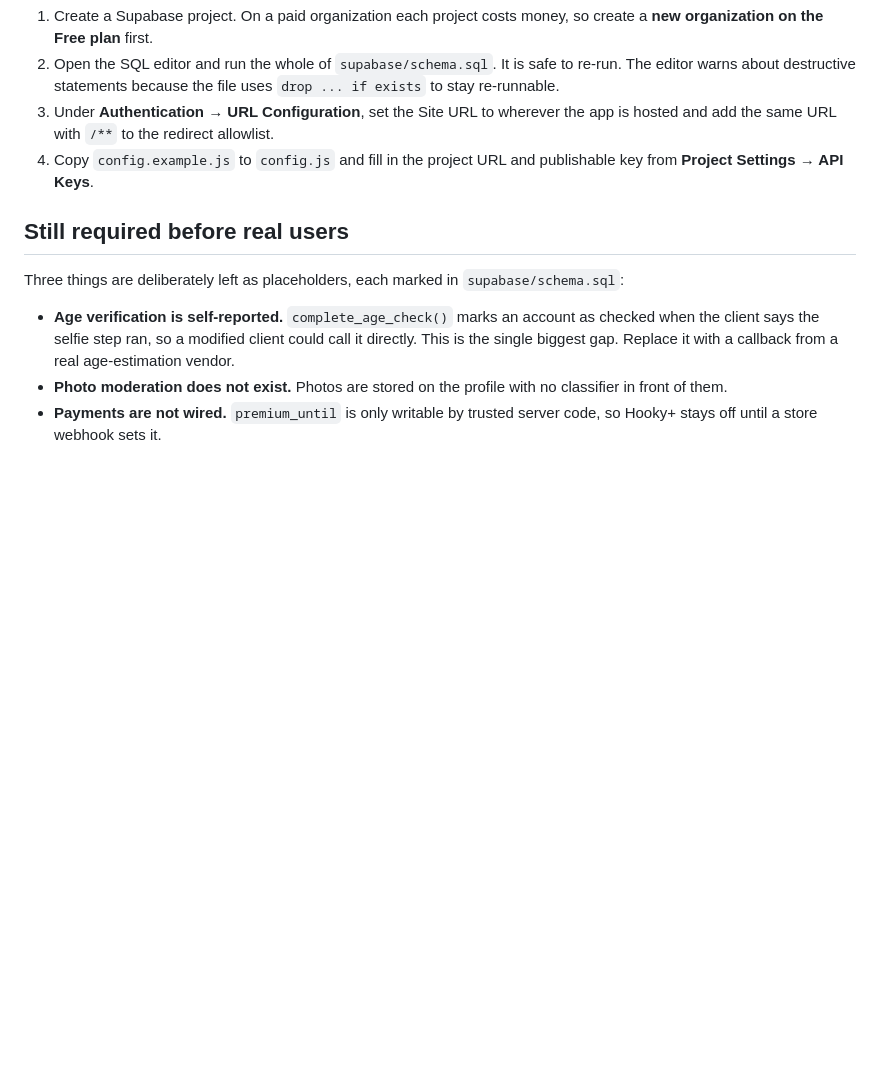
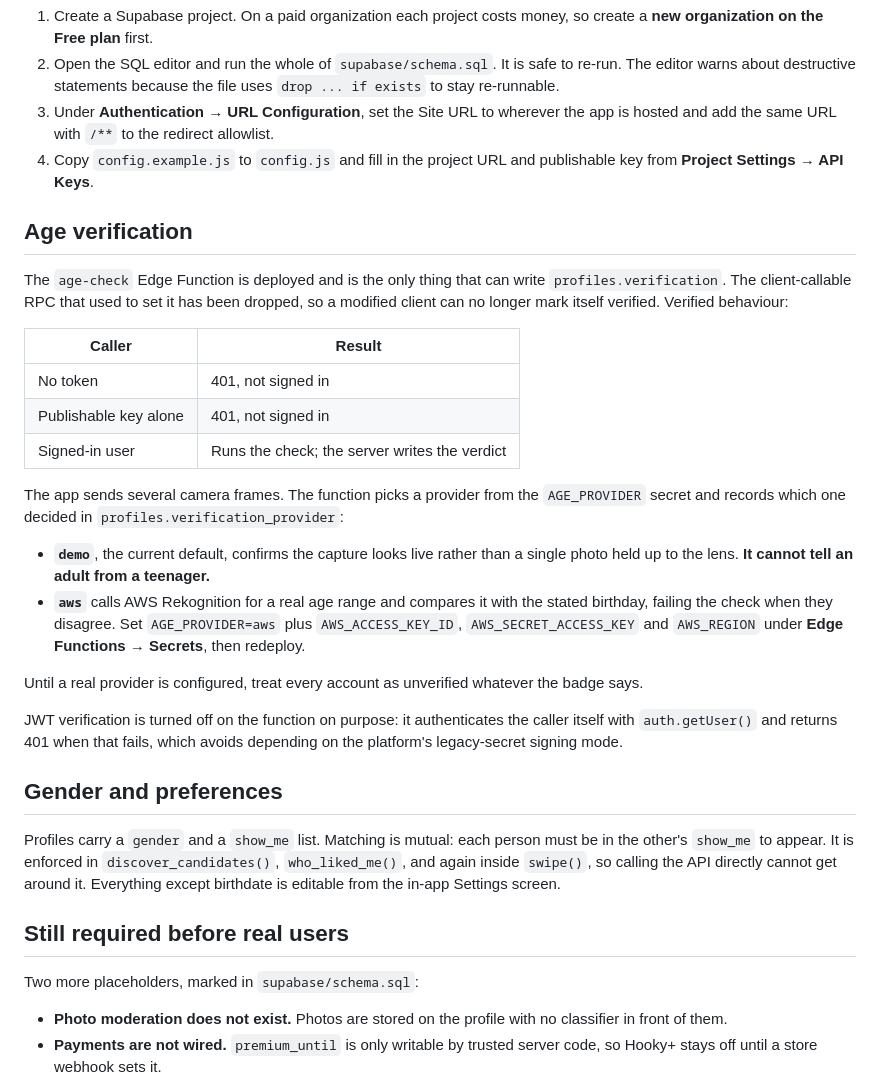
Before and after one commit to NavaBLossom360/hooky-app, a Markdown page: SETUP.md, the part around the change. Drawn GitHub-style; blank space fills up the shorter version.

```diff
--- a/SETUP.md
+++ b/SETUP.md
@@ -62,15 +62,49 @@ direct SQL access from outside the dashboard.
 4. Copy `config.example.js` to `config.js` and fill in the project URL and
    publishable key from **Project Settings → API Keys**.
 
+## Age verification
+
+The `age-check` Edge Function is deployed and is the only thing that can write
+`profiles.verification`. The client-callable RPC that used to set it has been
+dropped, so a modified client can no longer mark itself verified. Verified
+behaviour:
+
+| Caller | Result |
+| --- | --- |
+| No token | 401, not signed in |
+| Publishable key alone | 401, not signed in |
+| Signed-in user | Runs the check; the server writes the verdict |
+
+The app sends several camera frames. The function picks a provider from the
+`AGE_PROVIDER` secret and records which one decided in
+`profiles.verification_provider`:
+
+- **`demo`**, the current default, confirms the capture looks live rather than a
+  single photo held up to the lens. **It cannot tell an adult from a teenager.**
+- **`aws`** calls AWS Rekognition for a real age range and compares it with the
+  stated birthday, failing the check when they disagree. Set `AGE_PROVIDER=aws`
+  plus `AWS_ACCESS_KEY_ID`, `AWS_SECRET_ACCESS_KEY` and `AWS_REGION` under
+  **Edge Functions → Secrets**, then redeploy.
+
+Until a real provider is configured, treat every account as unverified whatever
+the badge says.
+
+JWT verification is turned off on the function on purpose: it authenticates the
+caller itself with `auth.getUser()` and returns 401 when that fails, which avoids
+depending on the platform's legacy-secret signing mode.
+
+## Gender and preferences
+
+Profiles carry a `gender` and a `show_me` list. Matching is mutual: each person
+must be in the other's `show_me` to appear. It is enforced in
+`discover_candidates()`, `who_liked_me()`, and again inside `swipe()`, so calling
+the API directly cannot get around it. Everything except birthdate is editable
+from the in-app Settings screen.
+
 ## Still required before real users
 
-Three things are deliberately left as placeholders, each marked in
-`supabase/schema.sql`:
+Two more placeholders, marked in `supabase/schema.sql`:
 
-- **Age verification is self-reported.** `complete_age_check()` marks an account
-  as checked when the client says the selfie step ran, so a modified client could
-  call it directly. This is the single biggest gap. Replace it with a callback
-  from a real age-estimation vendor.
 - **Photo moderation does not exist.** Photos are stored on the profile with no
   classifier in front of them.
 - **Payments are not wired.** `premium_until` is only writable by trusted server
```
Also changed, not shown: README.md (+6 -1 lines).
